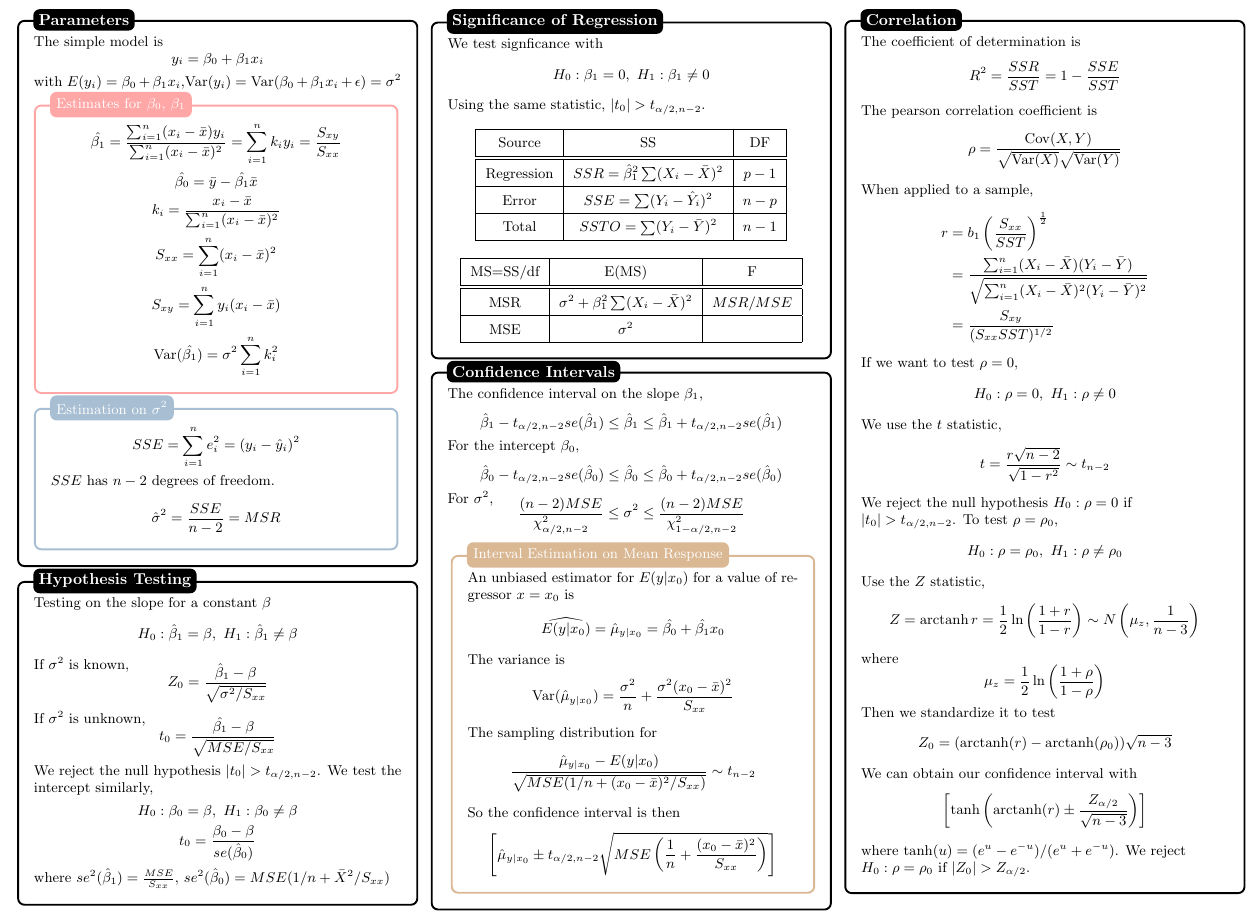
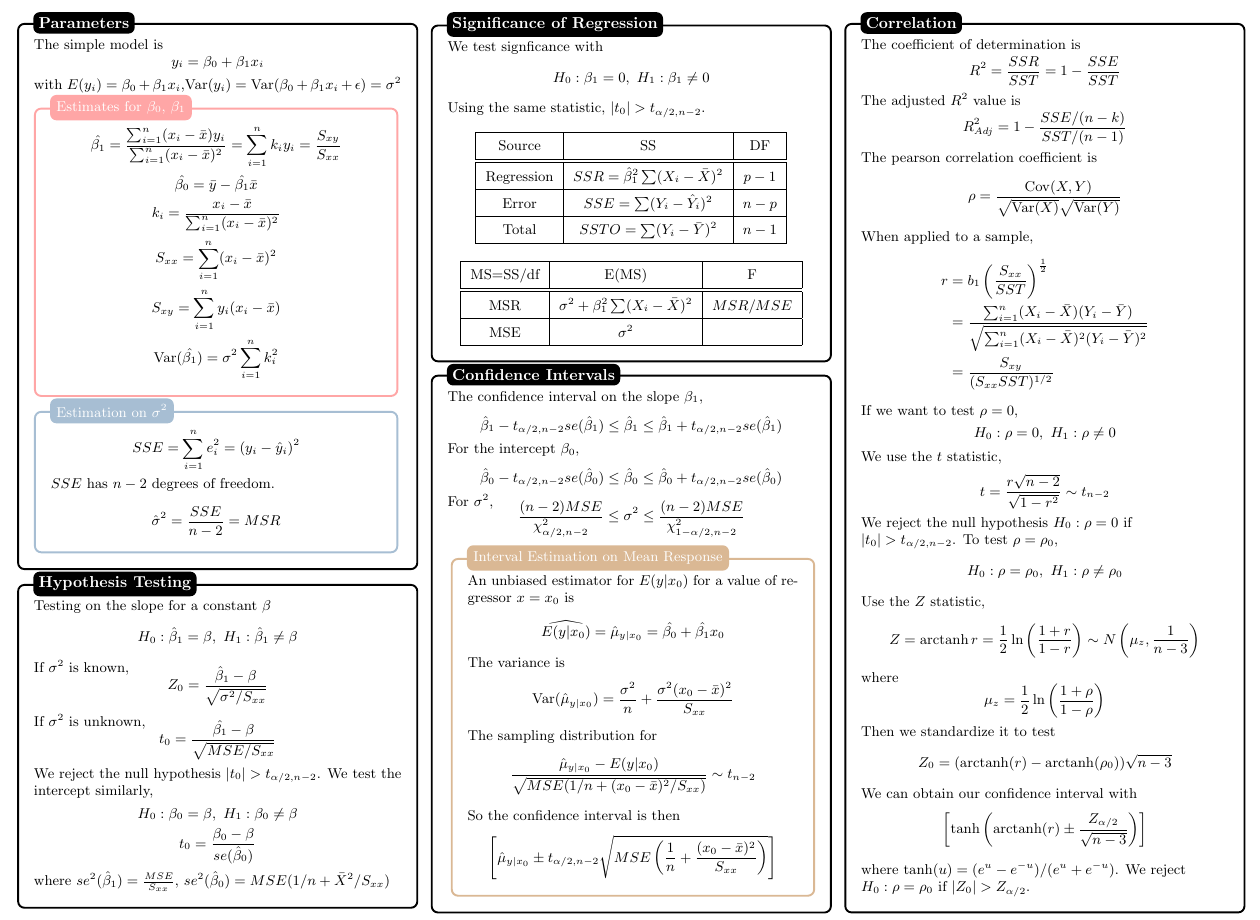
Before and after one commit to mohamedshakir3/Regression-Analysis, a LaTeX document (summary.tex): part of page 1 of 3, cut so that both start at the same text. Compiled offline with pdfLaTeX.

Commit message:
added adjusted R^2 equation

```diff
--- a/summary.tex
+++ b/summary.tex
@@ -250,8 +250,10 @@ label={[anchor=west, fill=green]north west:\textbf{#1:}},
         \end{brownbox}\\[-2ex]
     \end{blackbox}
     \begin{blackbox}{Correlation}
-        The coefficient of determination is
+        The coefficient of determination is \\[-2ex]
         \[R^2 = \frac{SSR}{SST} = 1 - \frac{SSE}{SST}\]
+        The adjusted $R^2$ value is \\[-2ex]
+        \[R^2_{Adj} = 1 - \frac{SSE/(n-k)}{SST/(n-1)}\]
         The pearson correlation coefficient is
         \[\rho = \frac{\Cov(X,Y)}{\sqrt{\Var(X)}\sqrt{\Var(Y)}}\]
         When applied to a sample,
@@ -260,13 +262,13 @@ label={[anchor=west, fill=green]north west:\textbf{#1:}},
               &= \frac{\sum_{i=1}^n(X_i - \bar{X})(Y_i - \bar{Y})}{\sqrt{\sum_{i=1}^n (X_i - \bar{X})^2(Y_i - \bar{Y})^2}}\\
               &= \frac{S_{xy}}{(S_{xx}SST)^{1/2}}
         \end{align*}
-        If we want to test $\rho = 0$,
+        If we want to test $\rho = 0$, \\[-2ex]
         \[H_0: \rho = 0, \ H_1: \rho \neq 0\]
-        We use the $t$ statistic,
+        We use the $t$ statistic,\\[-1ex]
         \[t = \frac{r\sqrt{n-2}}{\sqrt{1-r^2}} \sim t_{n-2}\]
         We reject the null hypothesis $H_0: \rho = 0$ if $|t_0| > t_{\alpha/2, n-2}$. To test $\rho = \rho_0$,
         \[H_0: \rho = \rho_0, \ H_1: \rho \neq \rho_0\]
-        Use the $Z$ statistic,
+        Use the $Z$ statistic,\\[-2.5ex]
         \[Z = \atanh r = \frac{1}{2}\ln\left(\frac{1+r}{1-r}\right) \sim N\left(\mu_z, \frac{1}{n-3}\right)\]
         where
         \[\mu_z = \frac{1}{2}\ln\left(\frac{1+\rho}{1-\rho}\right)\]
```
Also changed, not shown: summary.pdf.
